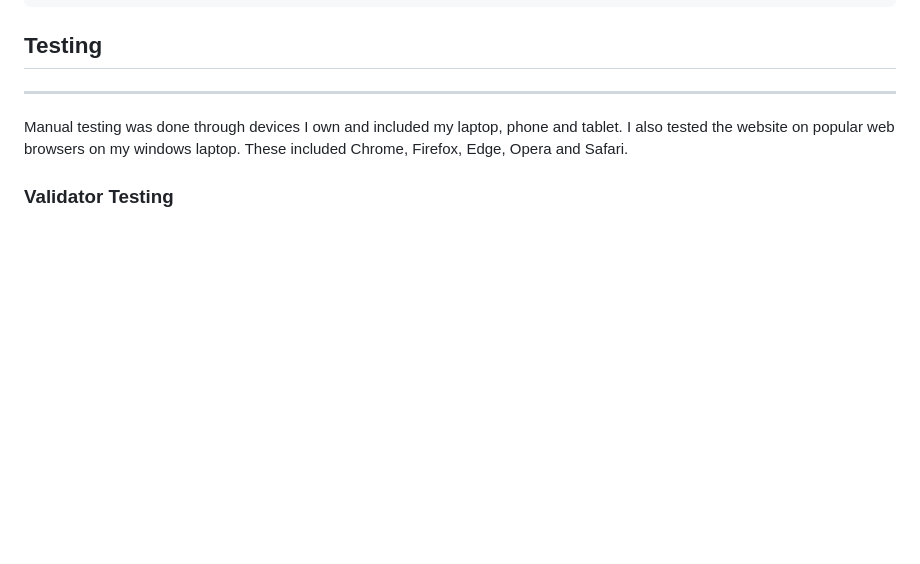
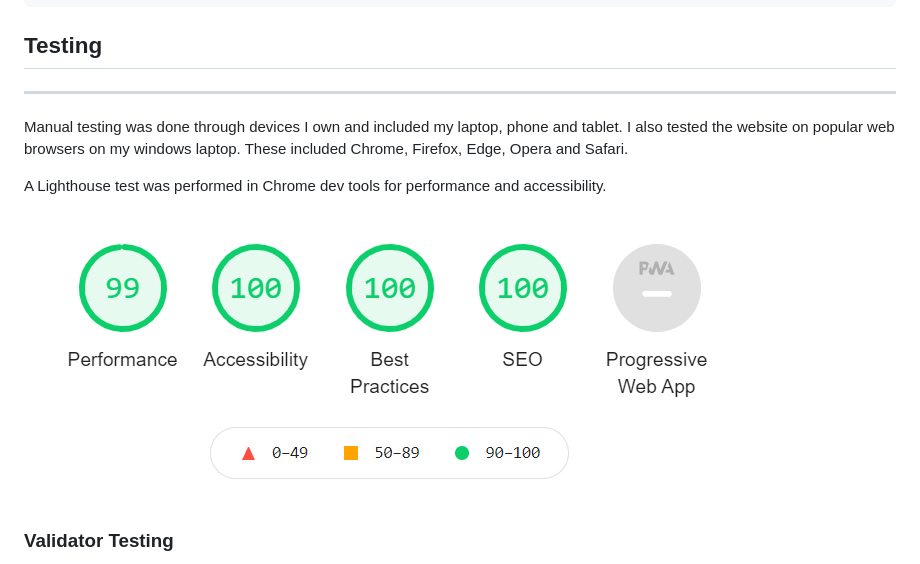
Before and after one commit to harryodubhghaill/javascript-essentials-portfolio-project, a Markdown page: README.md, the part around the change. Rendered like a GitHub page; pictures changed too: assets/images/readme/lighthouse-result-min.PNG (added); blank space fills up the shorter version.

Commit message:
Update Readme with lighthouse score

```diff
--- a/README.md
+++ b/README.md
@@ -94,6 +94,10 @@ Lets get quizzical is an interactive and challenging quiz style trivia game. Use
 
 Manual testing was done through devices I own and included my laptop, phone and tablet. I also tested the website on popular web browsers on my windows laptop. These included Chrome, Firefox, Edge, Opera and Safari.
 
+A Lighthouse test was performed in Chrome dev tools for performance and accessibility.
+
+<img src="assets/images/readme/lighthouse-result-min.PNG">
+
 ### Validator Testing
 
 - HTML
```
